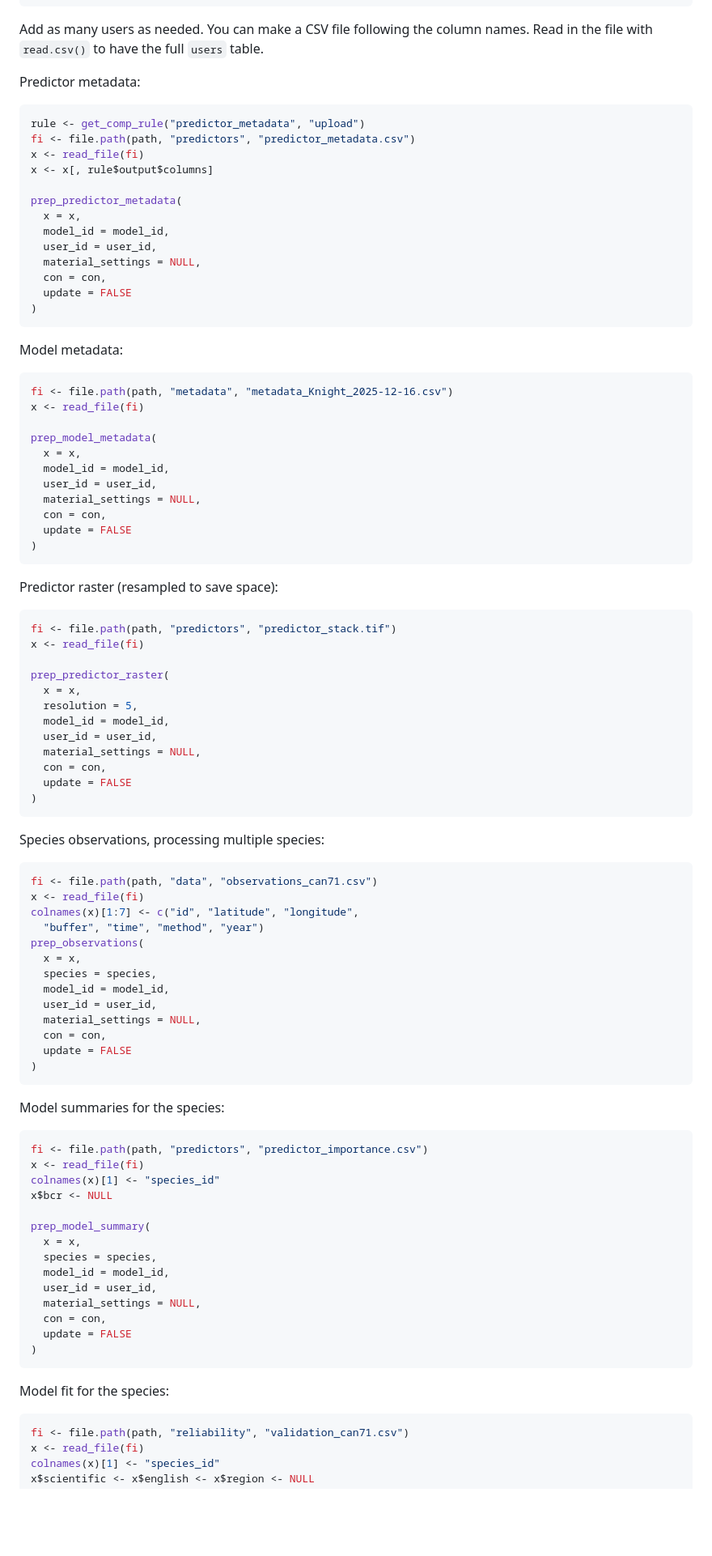
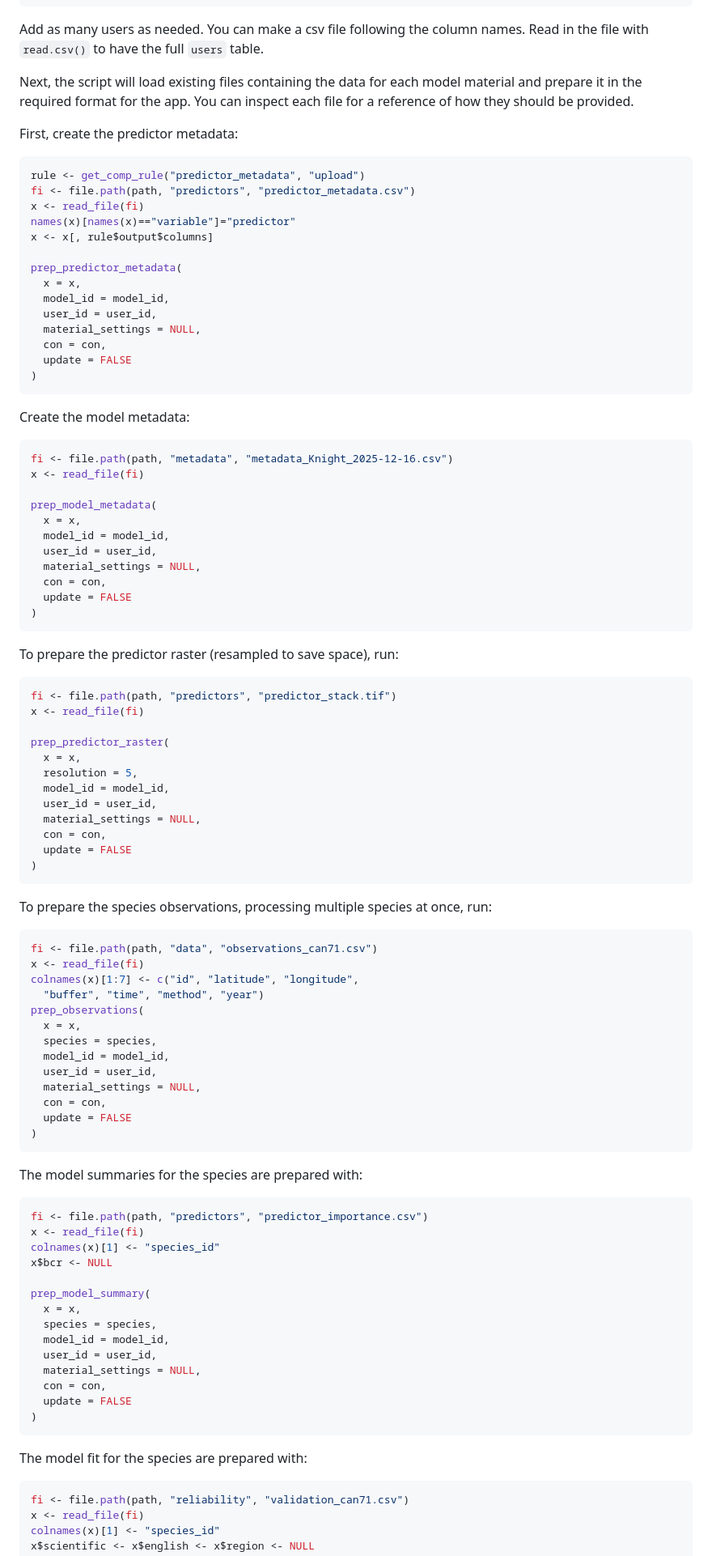
Before and after one commit to LandSciTech/sdmEvaluationTool, a Markdown page: docs/sdm-tool-guide-modelers.md, the part around one of its changes. Shown at 81% size. GitHub-like rendering; blank space fills up the shorter version.

````diff
--- a/docs/sdm-tool-guide-modelers.md
+++ b/docs/sdm-tool-guide-modelers.md
@@ -155,16 +157,22 @@ users <- data.frame(
 db_write_table(con, "users", users)
 ```
 
-Add as many users as needed. You can make a CSV file following the
+Add as many users as needed. You can make a csv file following the
 column names. Read in the file with `read.csv()` to have the full
 `users` table.
 
-Predictor metadata:
+Next, the script will load existing files containing the data for
+each model material and prepare it in the required format for the
+app. You can inspect each file for a reference of how they
+should be provided.
+
+First, create the predictor metadata:
 
 ``` r
 rule <- get_comp_rule("predictor_metadata", "upload")
 fi <- file.path(path, "predictors", "predictor_metadata.csv")
 x <- read_file(fi)
+names(x)[names(x)=="variable"]="predictor"
 x <- x[, rule$output$columns]
 
 prep_predictor_metadata(
@@ -177,7 +185,7 @@ prep_predictor_metadata(
 )
 ```
 
-Model metadata:
+Create the model metadata:
 
 ``` r
 fi <- file.path(path, "metadata", "metadata_Knight_2025-12-16.csv")
@@ -193,7 +201,7 @@ prep_model_metadata(
 )
 ```
 
-Predictor raster (resampled to save space):
+To prepare the predictor raster (resampled to save space), run:
 
 ``` r
 fi <- file.path(path, "predictors", "predictor_stack.tif")
@@ -210,7 +218,7 @@ prep_predictor_raster(
 )
 ```
 
-Species observations, processing multiple species:
+To prepare the species observations, processing multiple species at once, run:
 
 ``` r
 fi <- file.path(path, "data", "observations_can71.csv")
@@ -228,7 +236,7 @@ prep_observations(
 )
 ```
 
-Model summaries for the species:
+The model summaries for the species are prepared with:
 
 ``` r
 fi <- file.path(path, "predictors", "predictor_importance.csv")
@@ -247,7 +255,7 @@ prep_model_summary(
 )
 ```
 
-Model fit for the species:
+The model fit for the species are prepared with:
 
 ``` r
 fi <- file.path(path, "reliability", "validation_can71.csv")
````
Also changed, not shown: other parts of docs/sdm-tool-guide-modelers.md (+26 -18 lines).
